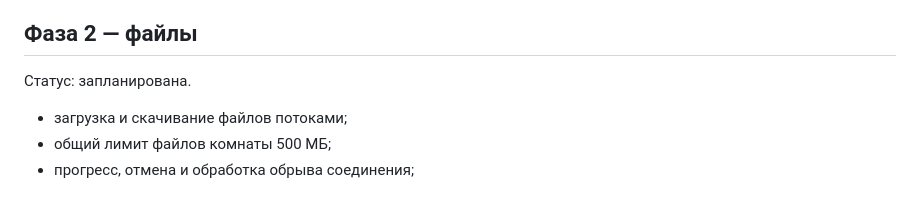
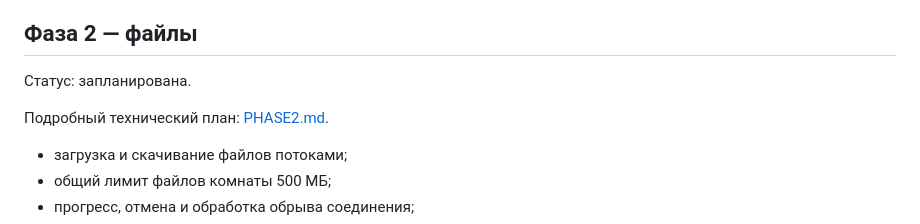
Before and after one commit to vponomarev/clipboard-exchange, a Markdown page: ROADMAP.md, the part around the change. Drawn GitHub-style; blank space fills up the shorter version.

Commit message:
Plan phase two file transfers

```diff
--- a/ROADMAP.md
+++ b/ROADMAP.md
@@ -17,6 +17,8 @@ Android. На Android также проверены QR-код и смена ор
 ## Фаза 2 — файлы
 
 Статус: запланирована.
+
+Подробный технический план: [PHASE2.md](PHASE2.md).
 
 - загрузка и скачивание файлов потоками;
 - общий лимит файлов комнаты 500 МБ;
```
Also changed, not shown: PHASE2.md (added, +212 -0 lines).
